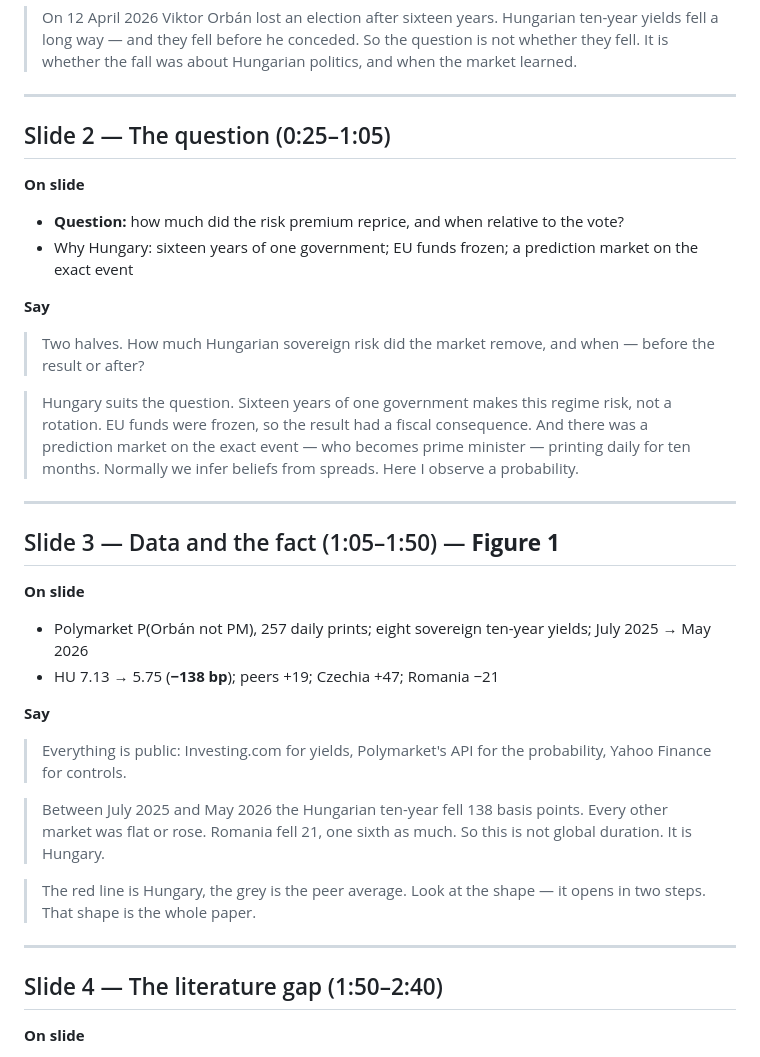
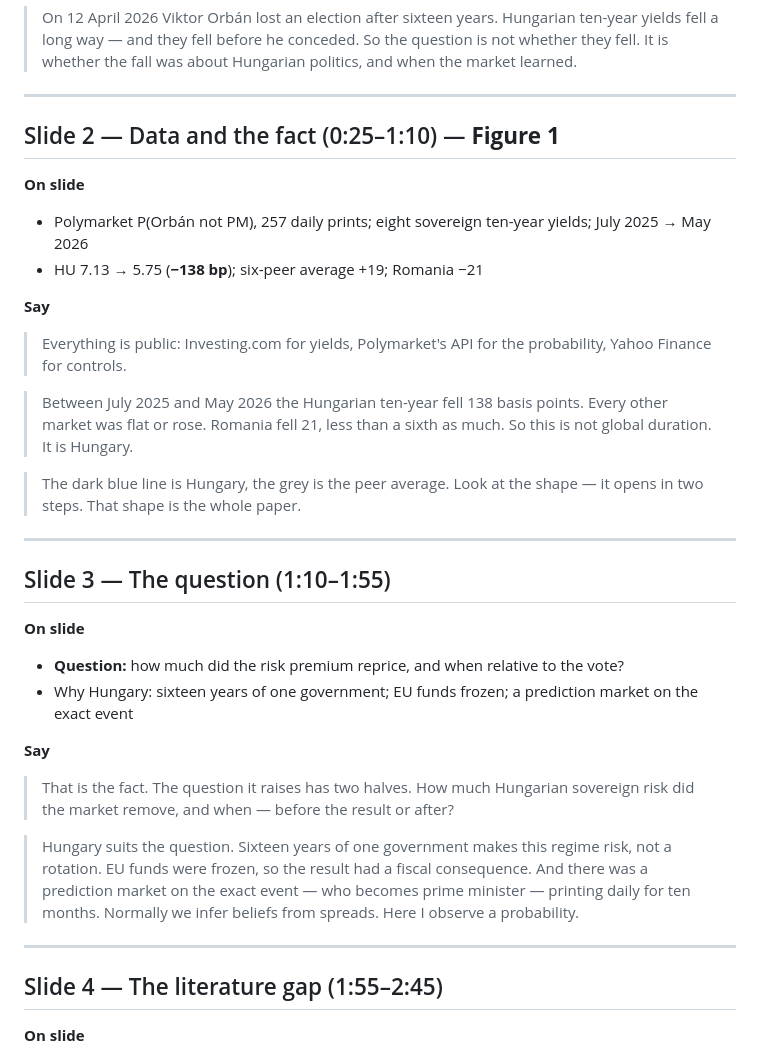
Before and after one commit to jokubasv0/finance-rdd, a Markdown page: out/talk.md, the part around one of its changes. GitHub-like rendering.

```diff
--- a/out/talk.md
+++ b/out/talk.md
@@ -21,15 +21,34 @@ running late, drop slide 4 (literature) to two sentences; it is the only cuttabl
 
 ---
 
-## Slide 2 — The question (0:25–1:05)
+## Slide 2 — Data and the fact (0:25–1:10) — **Figure 1**
+
+**On slide**
+- Polymarket P(Orbán not PM), 257 daily prints; eight sovereign ten-year yields; July 2025 → May 2026
+- HU 7.13 → 5.75 (**−138 bp**); six-peer average +19; Romania −21
+
+**Say**
+> Everything is public: Investing.com for yields, Polymarket's API for the probability, Yahoo
+> Finance for controls.
+
+> Between July 2025 and May 2026 the Hungarian ten-year fell 138 basis points. Every other market
+> was flat or rose. Romania fell 21, less than a sixth as much. So this is not global duration. It is
+> Hungary.
+
+> The dark blue line is Hungary, the grey is the peer average. Look at the shape — it opens in two
+> steps. That shape is the whole paper.
+
+---
+
+## Slide 3 — The question (1:10–1:55)
 
 **On slide**
 - **Question:** how much did the risk premium reprice, and when relative to the vote?
 - Why Hungary: sixteen years of one government; EU funds frozen; a prediction market on the exact event
 
 **Say**
-> Two halves. How much Hungarian sovereign risk did the market remove, and when — before the
-> result or after?
+> That is the fact. The question it raises has two halves. How much Hungarian sovereign risk
+> did the market remove, and when — before the result or after?
 
 > Hungary suits the question. Sixteen years of one government makes this regime risk, not a
 > rotation. EU funds were frozen, so the result had a fiscal consequence. And there was a
@@ -38,26 +57,7 @@ running late, drop slide 4 (literature) to two sentences; it is the only cuttabl
 
 ---
 
-## Slide 3 — Data and the fact (1:05–1:50) — **Figure 1**
-
-**On slide**
-- Polymarket P(Orbán not PM), 257 daily prints; eight sovereign ten-year yields; July 2025 → May 2026
-- HU 7.13 → 5.75 (**−138 bp**); peers +19; Czechia +47; Romania −21
-
-**Say**
-> Everything is public: Investing.com for yields, Polymarket's API for the probability, Yahoo
-> Finance for controls.
-
-> Between July 2025 and May 2026 the Hungarian ten-year fell 138 basis points. Every other market
-> was flat or rose. Romania fell 21, one sixth as much. So this is not global duration. It is
-> Hungary.
-
-> The red line is Hungary, the grey is the peer average. Look at the shape — it opens in two
-> steps. That shape is the whole paper.
-
----
-
-## Slide 4 — The literature gap (1:50–2:40)
+## Slide 4 — The literature gap (1:55–2:45)
 
 **On slide**
 - Sign is contested: Block & Vaaler 2004 (falls into the vote), Balding 2011 (rises), Eichler 2014 (nothing)
```
Also changed, not shown: other parts of out/talk.md (+5 -5 lines), out/fig6_implied.png, out/fig7_event_study.png, 4 other files.
